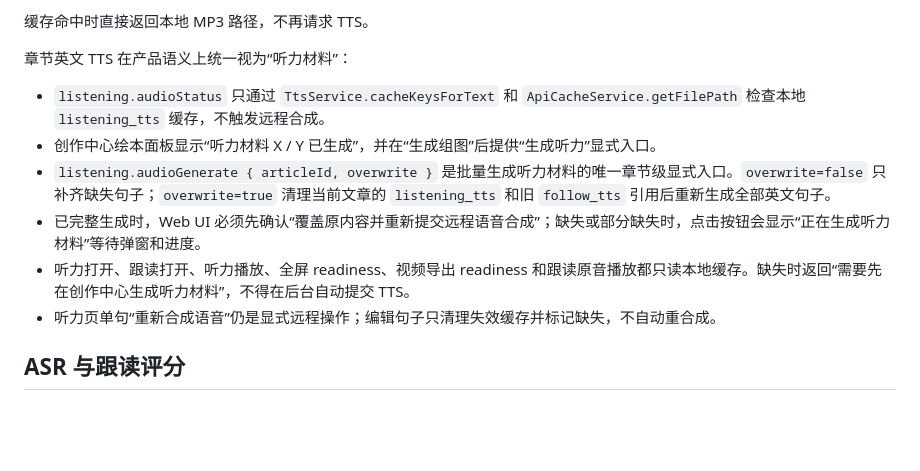
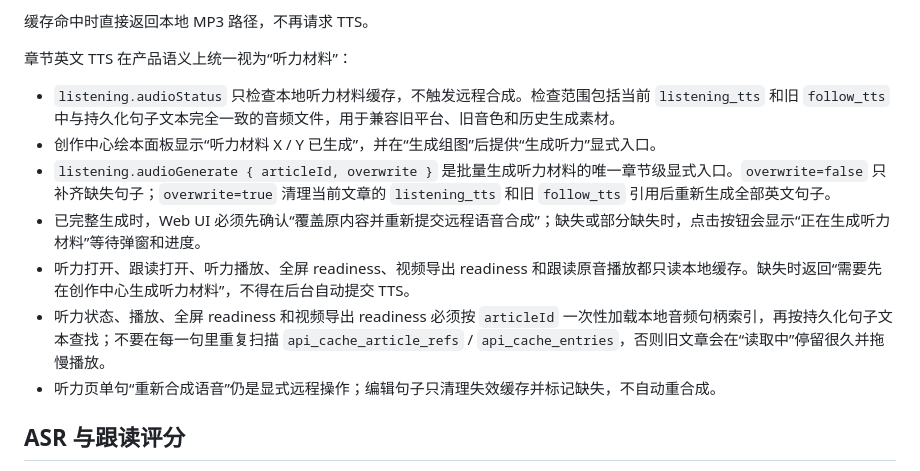
Before and after one commit to 70565912/TomatoEnglishHappyTalking, a Markdown page: docs/ai-call-flow-and-prompt-logic.md, the part around the change. Rendered like a GitHub page; blank space fills up the shorter version.

```diff
--- a/docs/ai-call-flow-and-prompt-logic.md
+++ b/docs/ai-call-flow-and-prompt-logic.md
@@ -609,11 +609,12 @@ Scene description: <sceneDescription>
 
 章节英文 TTS 在产品语义上统一视为“听力材料”：
 
-- `listening.audioStatus` 只通过 `TtsService.cacheKeysForText` 和 `ApiCacheService.getFilePath` 检查本地 `listening_tts` 缓存，不触发远程合成。
+- `listening.audioStatus` 只检查本地听力材料缓存，不触发远程合成。检查范围包括当前 `listening_tts` 和旧 `follow_tts` 中与持久化句子文本完全一致的音频文件，用于兼容旧平台、旧音色和历史生成素材。
 - 创作中心绘本面板显示“听力材料 X / Y 已生成”，并在“生成组图”后提供“生成听力”显式入口。
 - `listening.audioGenerate { articleId, overwrite }` 是批量生成听力材料的唯一章节级显式入口。`overwrite=false` 只补齐缺失句子；`overwrite=true` 清理当前文章的 `listening_tts` 和旧 `follow_tts` 引用后重新生成全部英文句子。
 - 已完整生成时，Web UI 必须先确认“覆盖原内容并重新提交远程语音合成”；缺失或部分缺失时，点击按钮会显示“正在生成听力材料”等待弹窗和进度。
 - 听力打开、跟读打开、听力播放、全屏 readiness、视频导出 readiness 和跟读原音播放都只读本地缓存。缺失时返回“需要先在创作中心生成听力材料”，不得在后台自动提交 TTS。
+- 听力状态、播放、全屏 readiness 和视频导出 readiness 必须按 `articleId` 一次性加载本地音频句柄索引，再按持久化句子文本查找；不要在每一句里重复扫描 `api_cache_article_refs` / `api_cache_entries`，否则旧文章会在“读取中”停留很久并拖慢播放。
 - 听力页单句“重新合成语音”仍是显式远程操作；编辑句子只清理失效缓存并标记缺失，不自动重合成。
 
 ## ASR 与跟读评分
```
Also changed, not shown: AGENTS.md (+1 -0 lines), docs/change_log.md (+13 -0 lines).
